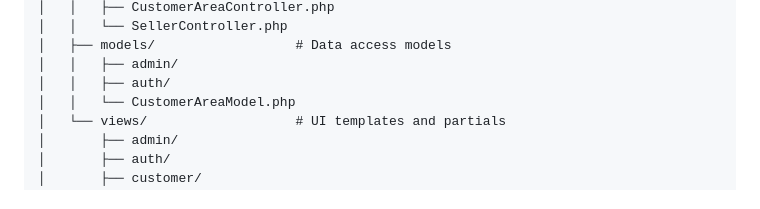
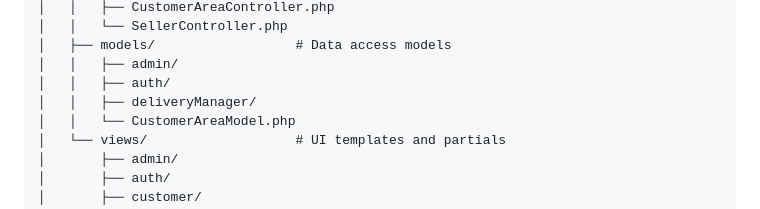
Before and after one commit to Err0r404G/E-Commerce-Store, a Markdown page: README.md, the part around the change. GitHub-like rendering.

```diff
--- a/README.md
+++ b/README.md
@@ -52,6 +52,7 @@ E-Commerce-Store/
 │   ├── models/                  # Data access models
 │   │   ├── admin/
 │   │   ├── auth/
+│   │   ├── deliveryManager/
 │   │   └── CustomerAreaModel.php
 │   └── views/                   # UI templates and partials
 │       ├── admin/
```
